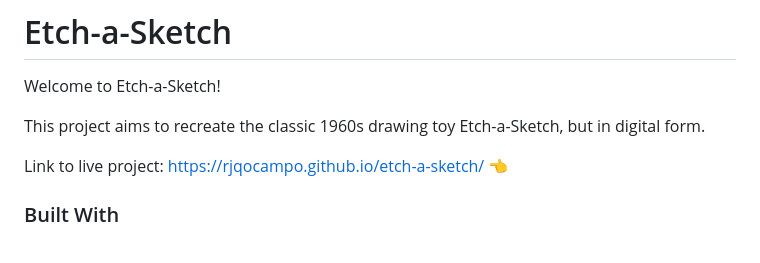
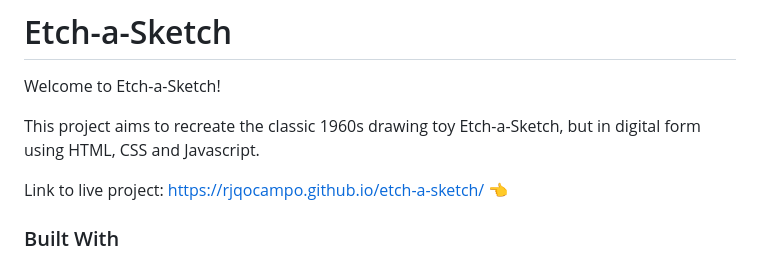
Before and after one commit to rjqocampo/etch-a-sketch, a Markdown page: README.md, the part around the change. GitHub-like rendering.

```diff
--- a/README.md
+++ b/README.md
@@ -2,7 +2,7 @@
 
 Welcome to Etch-a-Sketch!
 
-This project aims to recreate the classic 1960s drawing toy Etch-a-Sketch, but in digital form.
+This project aims to recreate the classic 1960s drawing toy Etch-a-Sketch, but in digital form using HTML, CSS and Javascript.
 
 Link to live project: https://rjqocampo.github.io/etch-a-sketch/  :point_left:
 
```
